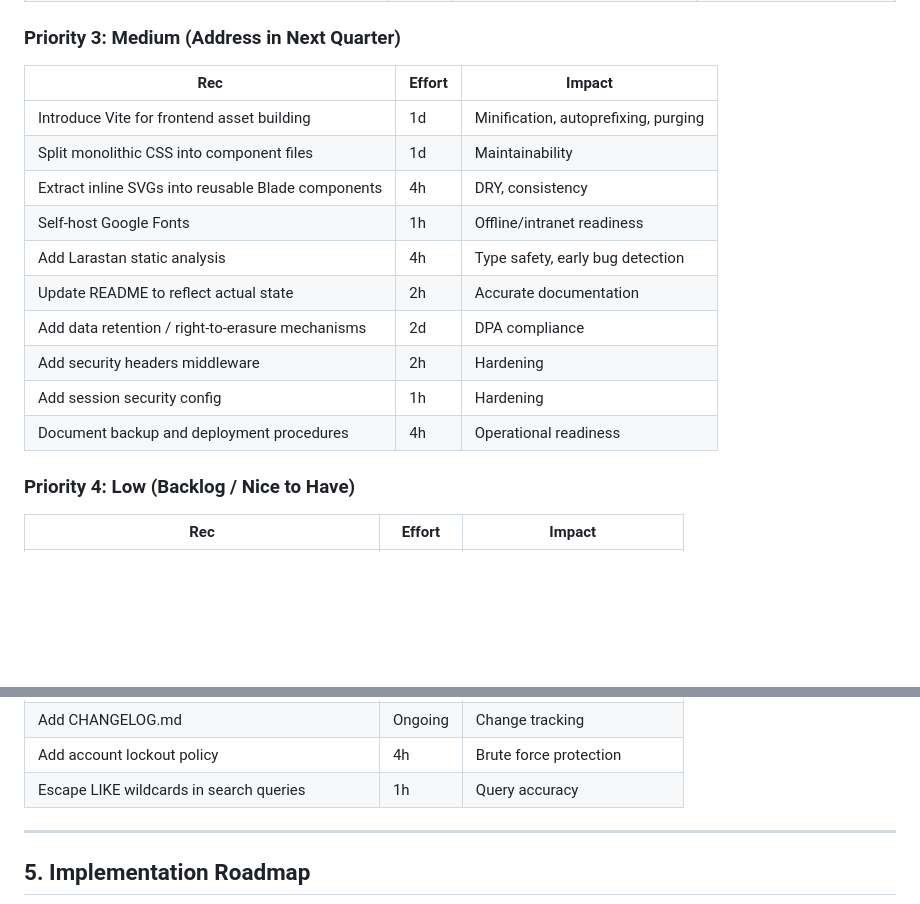
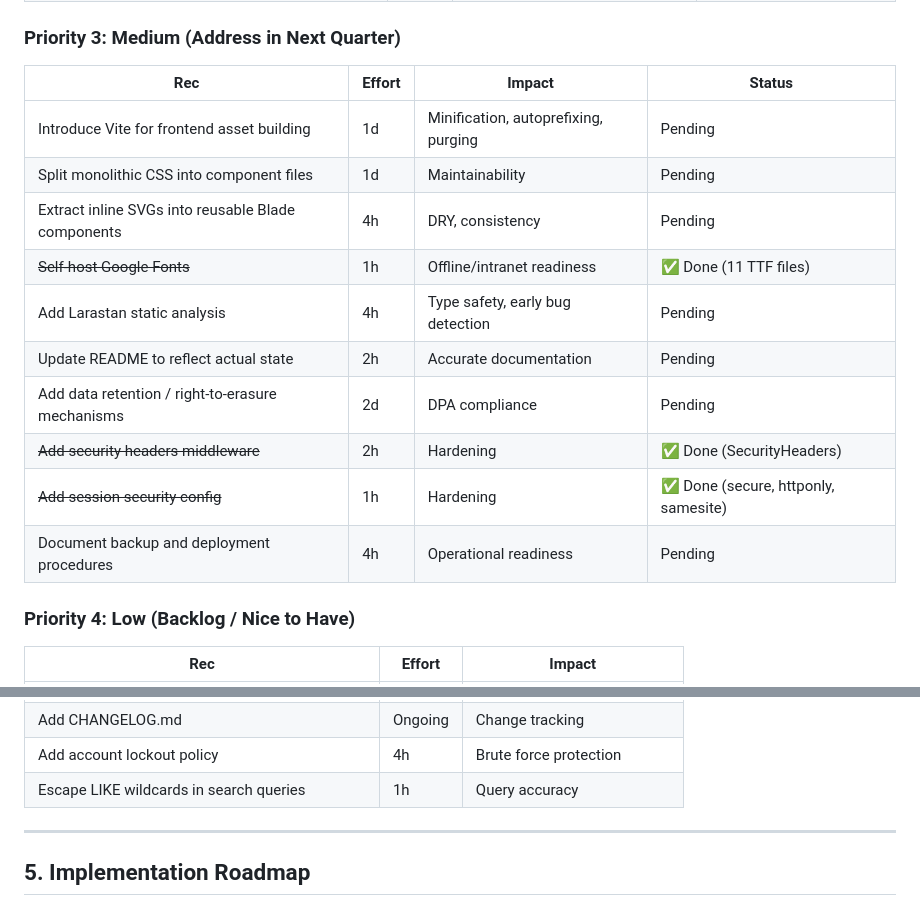
Before and after one commit to jaymarrecolizado-tech/pred-ems, a Markdown page: plans/app-audit-and-improvement-plan.md, 2 parts joined by grey strips. GitHub-like rendering; blank space fills up the shorter version.

Commit message:
Update audit plan: mark P3 items (session config, fonts, LIKE escaping) as complete

```diff
--- a/plans/app-audit-and-improvement-plan.md
+++ b/plans/app-audit-and-improvement-plan.md
@@ -198,18 +198,18 @@ tests/Feature/            16 feature tests (smoke/integration level)
 
 ### Priority 3: Medium (Address in Next Quarter)
 
-| Rec | Effort | Impact |
-|-----|--------|--------|
-| Introduce Vite for frontend asset building | 1d | Minification, autoprefixing, purging |
-| Split monolithic CSS into component files | 1d | Maintainability |
-| Extract inline SVGs into reusable Blade components | 4h | DRY, consistency |
-| Self-host Google Fonts | 1h | Offline/intranet readiness |
-| Add Larastan static analysis | 4h | Type safety, early bug detection |
-| Update README to reflect actual state | 2h | Accurate documentation |
-| Add data retention / right-to-erasure mechanisms | 2d | DPA compliance |
-| Add security headers middleware | 2h | Hardening |
-| Add session security config | 1h | Hardening |
-| Document backup and deployment procedures | 4h | Operational readiness |
+| Rec | Effort | Impact | Status |
+|-----|--------|--------|--------|
+| Introduce Vite for frontend asset building | 1d | Minification, autoprefixing, purging | Pending |
+| Split monolithic CSS into component files | 1d | Maintainability | Pending |
+| Extract inline SVGs into reusable Blade components | 4h | DRY, consistency | Pending |
+| ~~Self-host Google Fonts~~ | 1h | Offline/intranet readiness | ✅ Done (11 TTF files) |
+| Add Larastan static analysis | 4h | Type safety, early bug detection | Pending |
+| Update README to reflect actual state | 2h | Accurate documentation | Pending |
+| Add data retention / right-to-erasure mechanisms | 2d | DPA compliance | Pending |
+| ~~Add security headers middleware~~ | 2h | Hardening | ✅ Done (SecurityHeaders) |
+| ~~Add session security config~~ | 1h | Hardening | ✅ Done (secure, httponly, samesite) |
+| Document backup and deployment procedures | 4h | Operational readiness | Pending |
 
 ### Priority 4: Low (Backlog / Nice to Have)
 
@@ -226,7 +226,7 @@ tests/Feature/            16 feature tests (smoke/integration level)
 | Split `docs/PLAN.md` into focused docs | 4h | Navigability |
 | Add CHANGELOG.md | Ongoing | Change tracking |
 | Add account lockout policy | 4h | Brute force protection |
-| Escape LIKE wildcards in search queries | 1h | Query accuracy |
+| Escape LIKE wildcards in search queries | 1h | Query accuracy | ✅ Done (Search::escape) |
 
 ---
 
```
